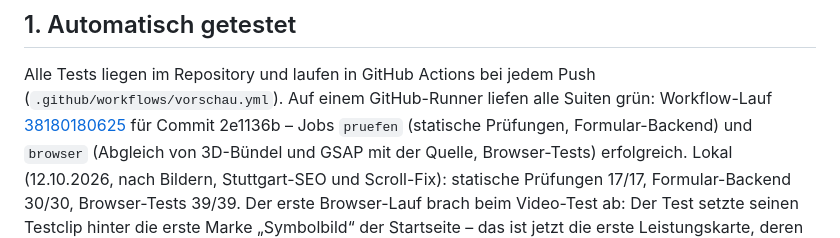
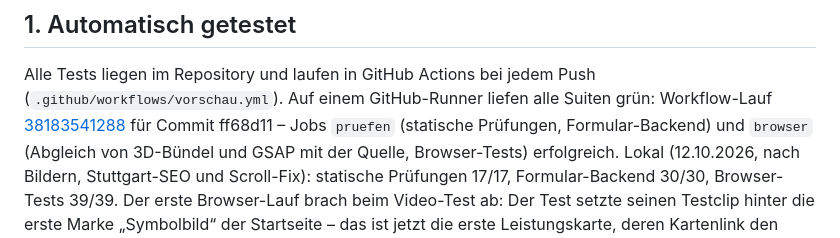
Before and after one commit to Vroind-ausm-All/Gashini, a Markdown page: docs/TESTREPORT.md, the part around the change. GitHub-like rendering.

Commit message:
Testbericht: CI-Lauf für KI-Bilder, Stuttgart-SEO und Seitenstart oben
Co-Authored-By: Claude Opus 5.5 <noreply@anthropic.com>
Claude-Session: https://claude.ai/code/session_01CLmh7G5XGPNJ4nMUKoz9WR

```diff
--- a/docs/TESTREPORT.md
+++ b/docs/TESTREPORT.md
@@ -12,7 +12,7 @@ Leistungswerte unten stammen aus einer eigenen Labormessung und sind als solche
 
 Alle Tests liegen im Repository und laufen in GitHub Actions bei jedem Push (`.github/workflows/vorschau.yml`).
 Auf einem GitHub-Runner liefen alle Suiten grün: Workflow-Lauf
-[38180180625](https://github.com/Vroind-ausm-All/Gashini/actions/runs/38180180625) für Commit 2e1136b – Jobs `pruefen`
+[38183541288](https://github.com/Vroind-ausm-All/Gashini/actions/runs/38183541288) für Commit ff68d11 – Jobs `pruefen`
 (statische Prüfungen, Formular-Backend) und `browser` (Abgleich von 3D-Bündel und GSAP mit der Quelle, Browser-Tests)
 erfolgreich.
 Lokal (12.10.2026, nach Bildern, Stuttgart-SEO und Scroll-Fix): statische Prüfungen 17/17, Formular-Backend 30/30,
```
